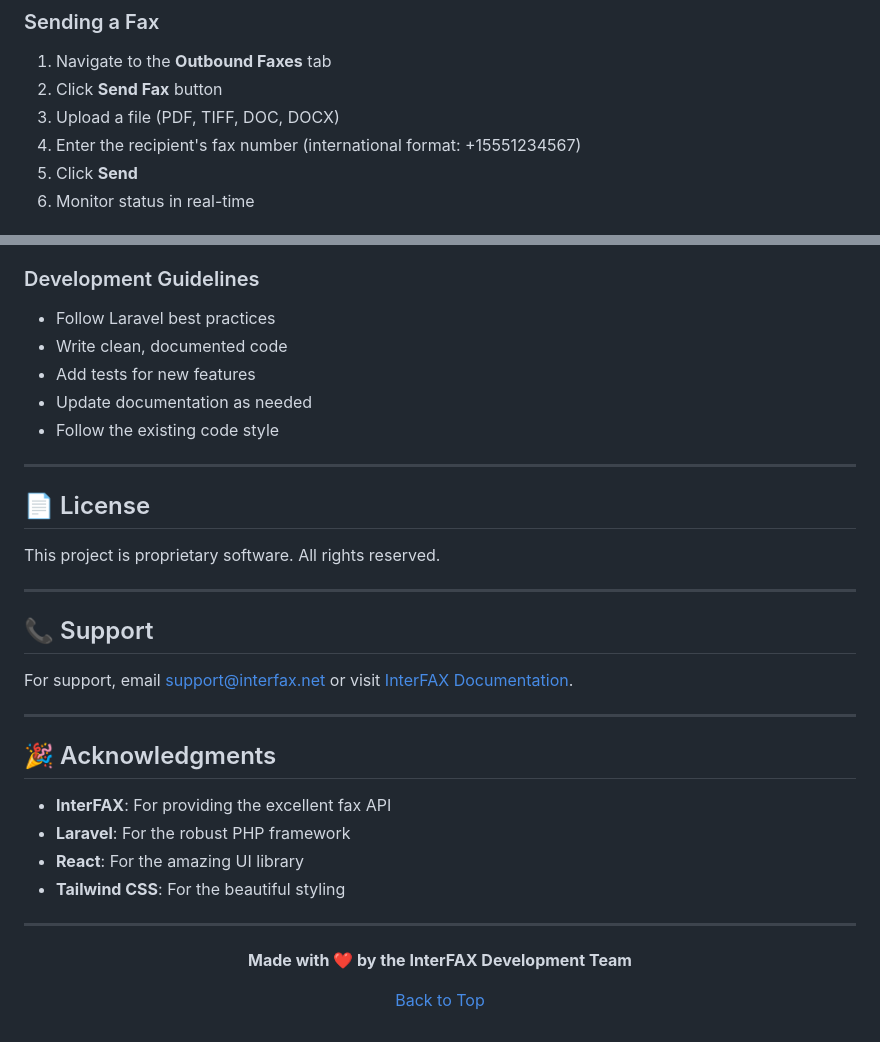
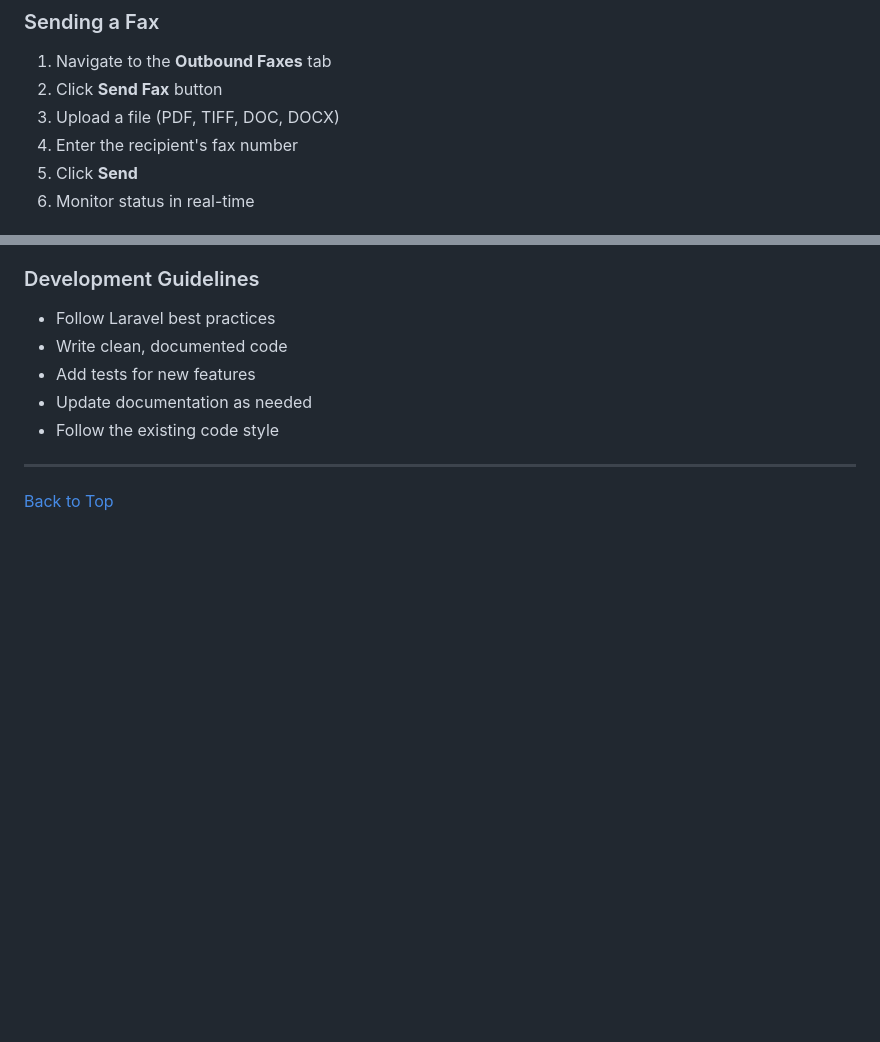
Before and after one commit to Devarapalli-Gokul/Interfax-application, a Markdown page: README.md, 2 parts joined by grey strips. Rendered like a GitHub page; blank space fills up the shorter version.

```diff
--- a/README.md
+++ b/README.md
@@ -224,7 +224,7 @@ The system will automatically create your user account on first login.
 1. Navigate to the **Outbound Faxes** tab
 2. Click **Send Fax** button
 3. Upload a file (PDF, TIFF, DOC, DOCX)
-4. Enter the recipient's fax number (international format: +15551234567)
+4. Enter the recipient's fax number
 5. Click **Send**
 6. Monitor status in real-time
 
@@ -548,30 +548,6 @@ We welcome contributions! Please follow these steps:
 
 ---
 
-## 📄 License
-
-This project is proprietary software. All rights reserved.
-
----
-
-## 📞 Support
-
-For support, email support@interfax.net or visit [InterFAX Documentation](https://www.interfax.net/en/dev/docs).
-
----
-
-## 🎉 Acknowledgments
-
-- **InterFAX**: For providing the excellent fax API
-- **Laravel**: For the robust PHP framework
-- **React**: For the amazing UI library
-- **Tailwind CSS**: For the beautiful styling
-
----
-
-<div align="center">
-
-**Made with ❤️ by the InterFAX Development Team**
 
 [Back to Top](#-interfax---fax-management-system)
 
```
